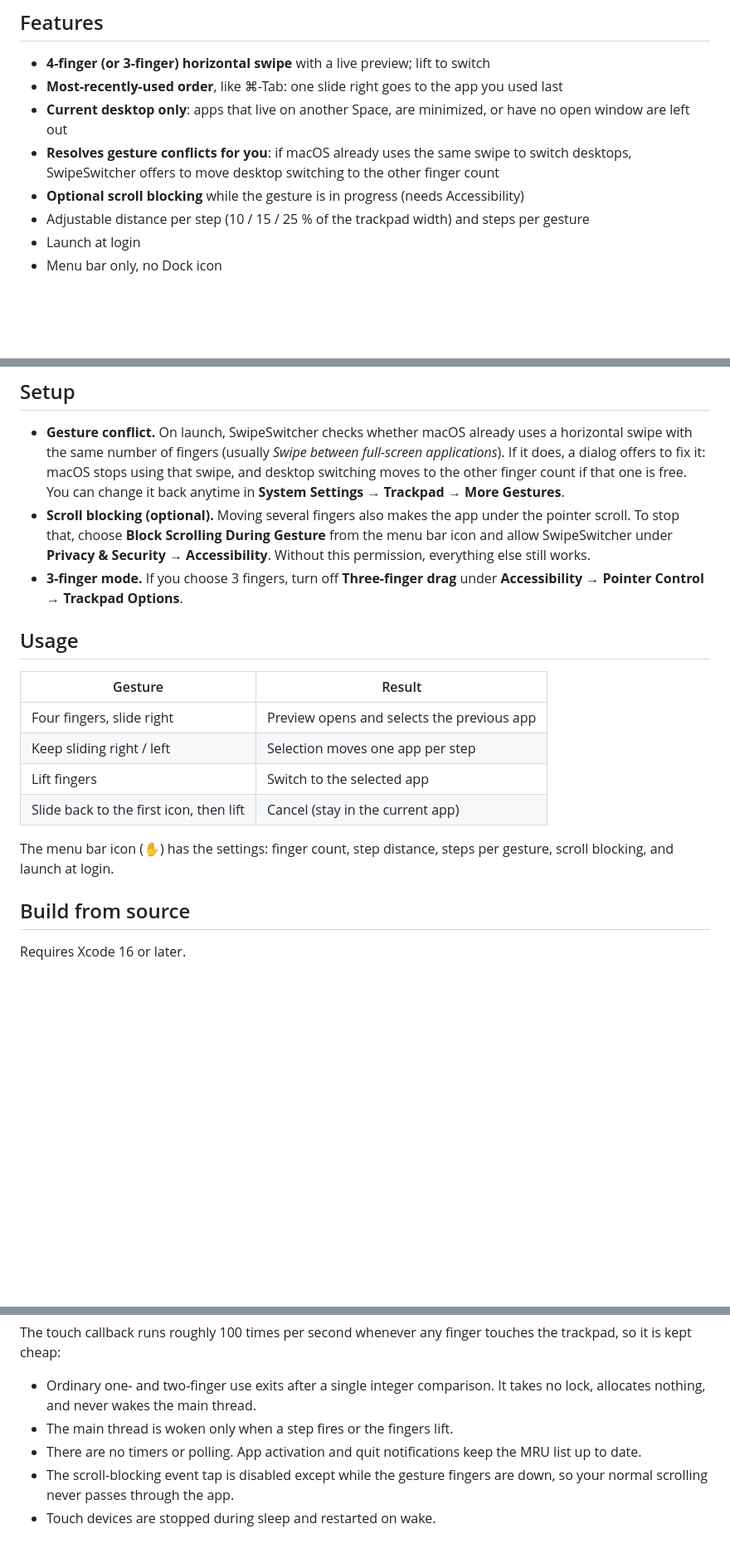
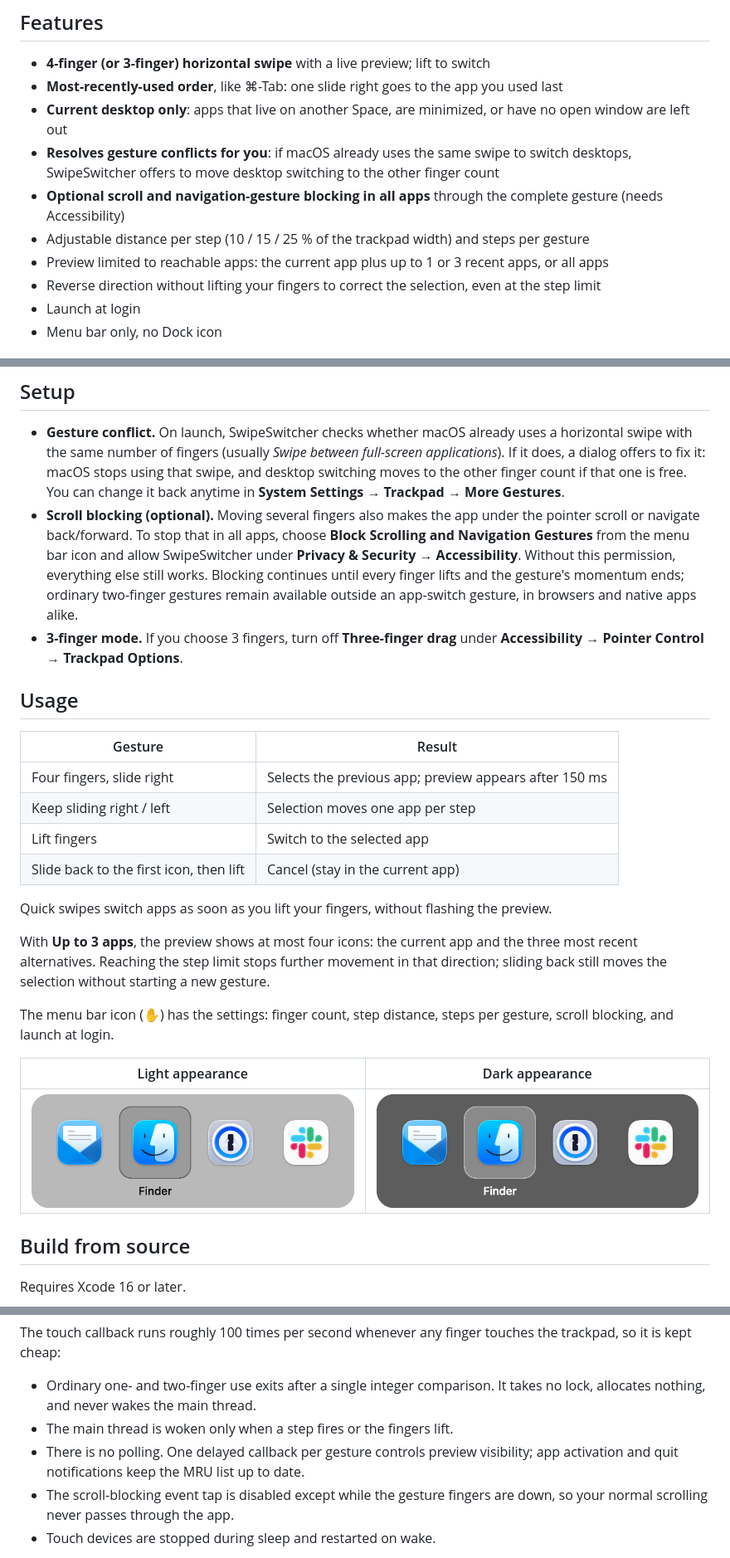
Before and after one commit to haonlabs/SwipeSwitcher, a Markdown page: README.md, 3 parts joined by grey strips. Shown at 83% size. Rendered like a GitHub page; pictures changed too: docs/previews/switcher-dark.png (added), docs/previews/switcher-light.png (added); blank space fills up the shorter version.

Commit message:
Improve swipe navigation and switcher preview

```diff
--- a/README.md
+++ b/README.md
@@ -18,8 +18,11 @@ It works like holding ⌘ and pressing Tab, but on the trackpad.
   window are left out
 - **Resolves gesture conflicts for you**: if macOS already uses the same swipe to switch
   desktops, SwipeSwitcher offers to move desktop switching to the other finger count
-- **Optional scroll blocking** while the gesture is in progress (needs Accessibility)
+- **Optional scroll and navigation-gesture blocking in all apps** through the complete gesture
+  (needs Accessibility)
 - Adjustable distance per step (10 / 15 / 25 % of the trackpad width) and steps per gesture
+- Preview limited to reachable apps: the current app plus up to 1 or 3 recent apps, or all apps
+- Reverse direction without lifting your fingers to correct the selection, even at the step limit
 - Launch at login
 - Menu bar only, no Dock icon
 
@@ -46,9 +49,12 @@ It works like holding ⌘ and pressing Tab, but on the trackpad.
   desktop switching moves to the other finger count if that one is free. You can change it
   back anytime in **System Settings → Trackpad → More Gestures**.
 - **Scroll blocking (optional).** Moving several fingers also makes the app under the pointer
-  scroll. To stop that, choose **Block Scrolling During Gesture** from the menu bar icon and allow
+  scroll or navigate back/forward. To stop that in all apps, choose **Block Scrolling and
+  Navigation Gestures** from the menu bar icon and allow
   SwipeSwitcher under **Privacy & Security → Accessibility**. Without this permission, everything
-  else still works.
+  else still works. Blocking continues until every finger lifts and the gesture's momentum ends;
+  ordinary two-finger gestures remain available outside an app-switch gesture, in browsers and
+  native apps alike.
 - **3-finger mode.** If you choose 3 fingers, turn off **Three-finger drag** under
   **Accessibility → Pointer Control → Trackpad Options**.
 
@@ -56,13 +62,23 @@ It works like holding ⌘ and pressing Tab, but on the trackpad.
 
 | Gesture | Result |
 |---|---|
-| Four fingers, slide right | Preview opens and selects the previous app |
+| Four fingers, slide right | Selects the previous app; preview appears after 150 ms |
 | Keep sliding right / left | Selection moves one app per step |
 | Lift fingers | Switch to the selected app |
 | Slide back to the first icon, then lift | Cancel (stay in the current app) |
 
+Quick swipes switch apps as soon as you lift your fingers, without flashing the preview.
+
+With **Up to 3 apps**, the preview shows at most four icons: the current app and the three
+most recent alternatives. Reaching the step limit stops further movement in that direction;
+sliding back still moves the selection without starting a new gesture.
+
 The menu bar icon (✋) has the settings: finger count, step distance, steps per gesture,
 scroll blocking, and launch at login.
+
+| Light appearance | Dark appearance |
+|---|---|
+| ![Selected app in light appearance](docs/previews/switcher-light.png) | ![Selected app in dark appearance](docs/previews/switcher-dark.png) |
 
 ## Build from source
 
@@ -97,8 +117,8 @@ so it is kept cheap:
 - Ordinary one- and two-finger use exits after a single integer comparison. It takes no lock,
   allocates nothing, and never wakes the main thread.
 - The main thread is woken only when a step fires or the fingers lift.
-- There are no timers or polling. App activation and quit notifications keep the MRU list up
-  to date.
+- There is no polling. One delayed callback per gesture controls preview visibility; app
+  activation and quit notifications keep the MRU list up to date.
 - The scroll-blocking event tap is disabled except while the gesture fingers are down, so your
   normal scrolling never passes through the app.
 - Touch devices are stopped during sleep and restarted on wake.
```
Also changed, not shown: other parts of README.md (+4 -0 lines), CHANGELOG.md (+19 -0 lines), 7 other files.
